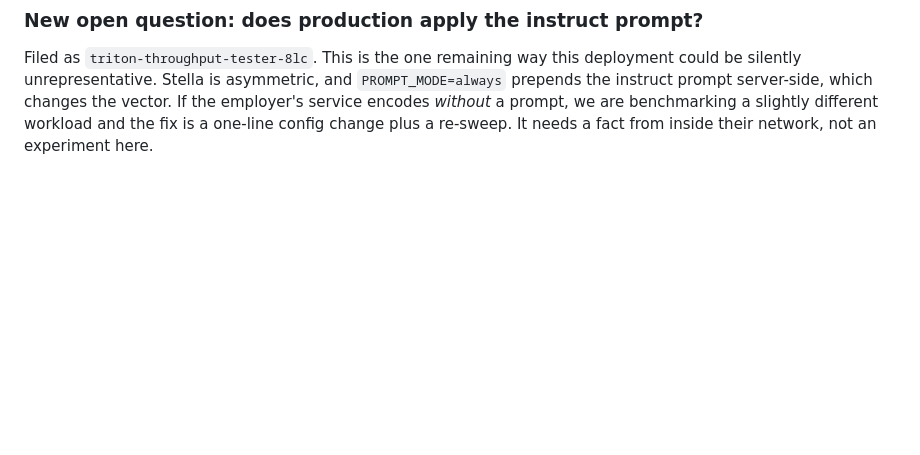
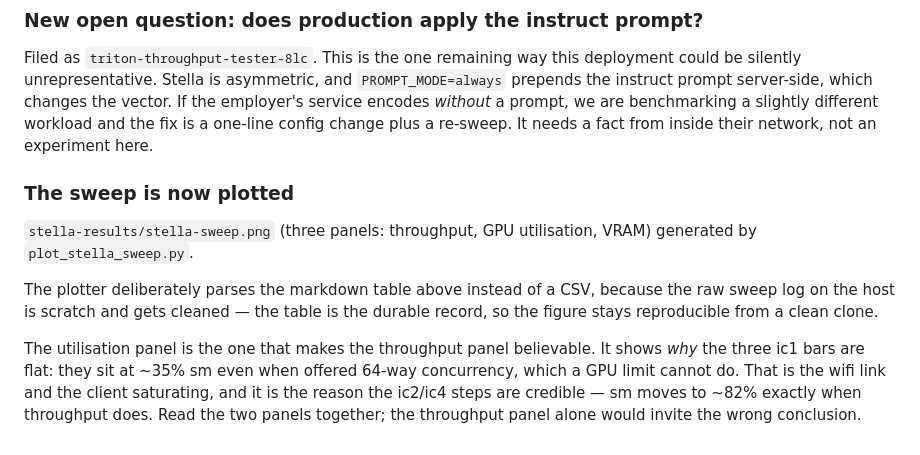
Before and after one commit to jdchmiel/triton-throughput-learning, a Markdown page: PROGRESS_LOG.md, the part around the change. Drawn GitHub-style; blank space fills up the shorter version.

```diff
--- a/PROGRESS_LOG.md
+++ b/PROGRESS_LOG.md
@@ -855,3 +855,19 @@ deployment could be silently unrepresentative. Stella is asymmetric, and
 vector. If the employer's service encodes *without* a prompt, we are benchmarking
 a slightly different workload and the fix is a one-line config change plus a
 re-sweep. It needs a fact from inside their network, not an experiment here.
+
+### The sweep is now plotted
+
+`stella-results/stella-sweep.png` (three panels: throughput, GPU utilisation,
+VRAM) generated by `plot_stella_sweep.py`.
+
+The plotter deliberately parses the markdown table above instead of a CSV,
+because the raw sweep log on the host is scratch and gets cleaned — the table is
+the durable record, so the figure stays reproducible from a clean clone.
+
+The utilisation panel is the one that makes the throughput panel believable. It
+shows *why* the three ic1 bars are flat: they sit at ~35% sm even when offered
+64-way concurrency, which a GPU limit cannot do. That is the wifi link and the
+client saturating, and it is the reason the ic2/ic4 steps are credible — sm
+moves to ~82% exactly when throughput does. Read the two panels together; the
+throughput panel alone would invite the wrong conclusion.
```
Also changed, not shown: README.md (+21 -0 lines), stella-results/stella-sweep.png (added), 2 other files.
